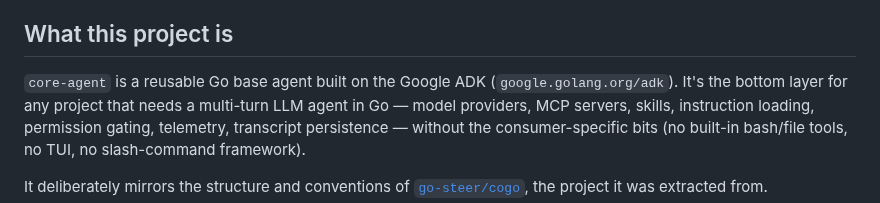
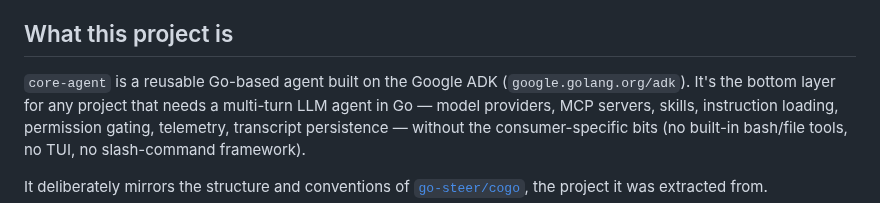
Before and after one commit to go-steer/core-agent, a Markdown page: AGENTS.md, the part around the change. Drawn GitHub-style.

```diff
--- a/AGENTS.md
+++ b/AGENTS.md
@@ -6,7 +6,7 @@ instruction prefix. Keep it short and load-bearing.
 
 ## What this project is
 
-`core-agent` is a reusable Go base agent built on the Google ADK
+`core-agent` is a reusable Go-based agent built on the Google ADK
 (`google.golang.org/adk`). It's the bottom layer for any project that
 needs a multi-turn LLM agent in Go — model providers, MCP servers,
 skills, instruction loading, permission gating, telemetry, transcript
```
Also changed, not shown: README.md (+1 -1 lines), 1 other file.
